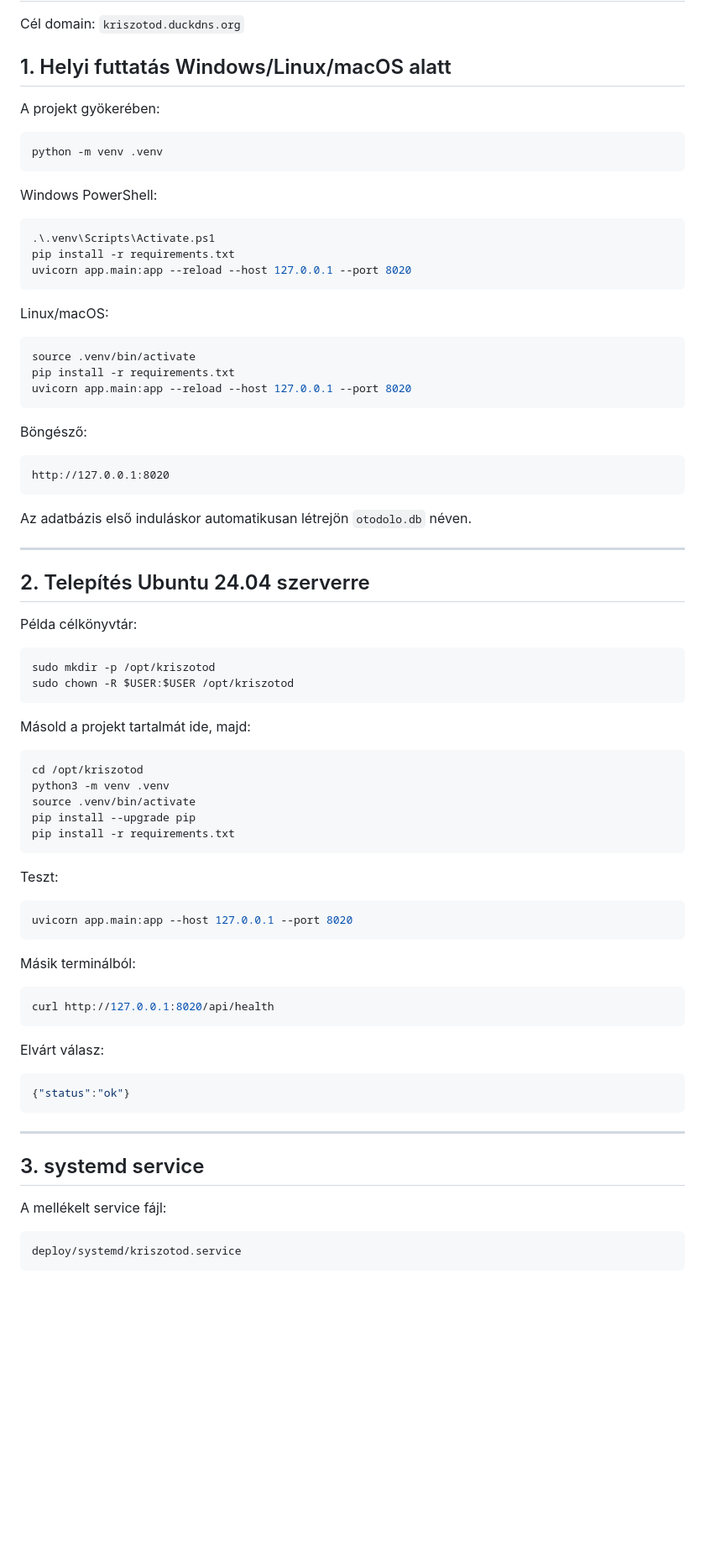
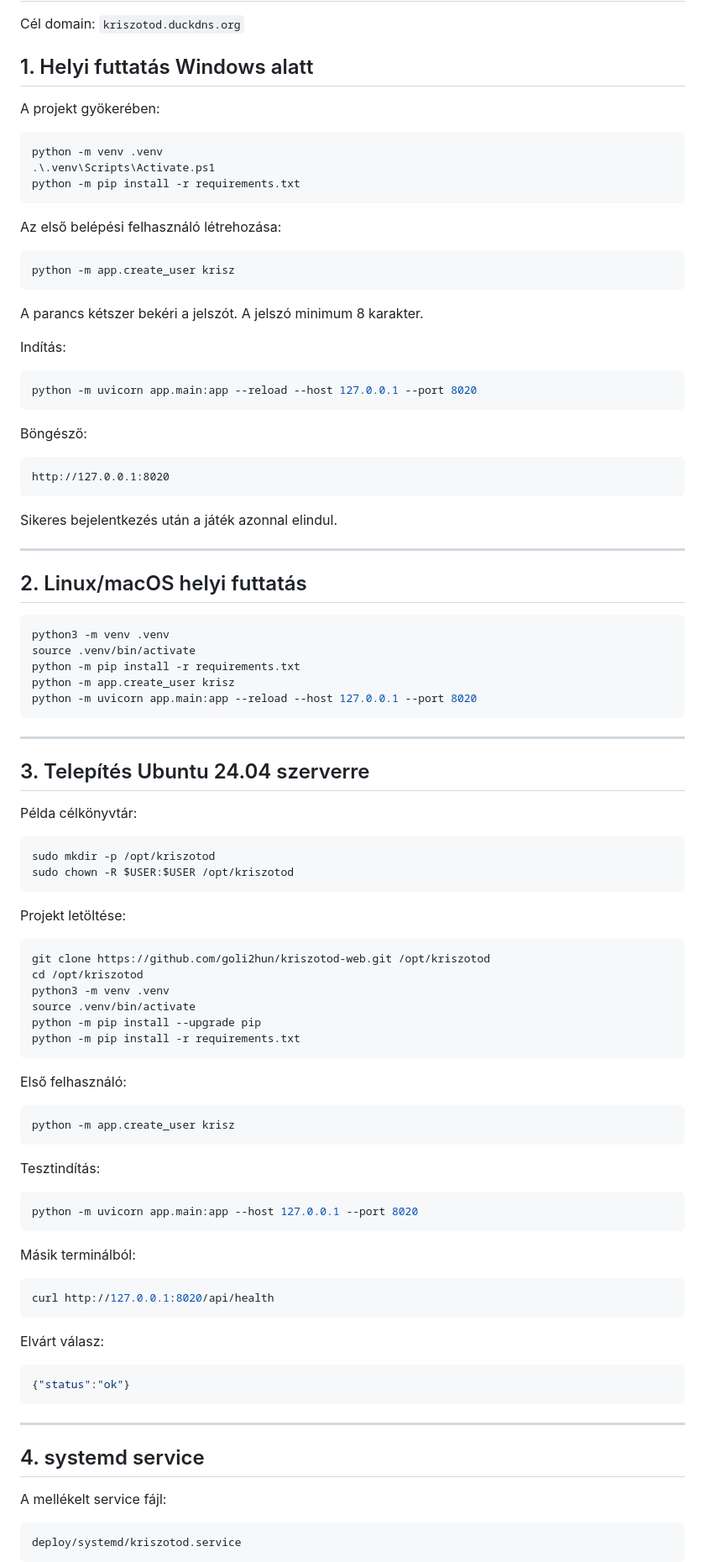
Before and after one commit to goli2hun/kriszotod-web, a Markdown page: INSTALL.md, the part around one of its changes. Shown at 84% size. Drawn GitHub-style; blank space fills up the shorter version.

````diff
--- a/INSTALL.md
+++ b/INSTALL.md
@@ -2,28 +2,28 @@
 
 Cél domain: `kriszotod.duckdns.org`
 
-## 1. Helyi futtatás Windows/Linux/macOS alatt
+## 1. Helyi futtatás Windows alatt
 
 A projekt gyökerében:
 
-```bash
+```powershell
 python -m venv .venv
+.\.venv\Scripts\Activate.ps1
+python -m pip install -r requirements.txt
 ```
 
-Windows PowerShell:
+Az első belépési felhasználó létrehozása:
 
 ```powershell
-.\.venv\Scripts\Activate.ps1
-pip install -r requirements.txt
-uvicorn app.main:app --reload --host 127.0.0.1 --port 8020
+python -m app.create_user krisz
 ```
 
-Linux/macOS:
+A parancs kétszer bekéri a jelszót. A jelszó minimum 8 karakter.
 
-```bash
-source .venv/bin/activate
-pip install -r requirements.txt
-uvicorn app.main:app --reload --host 127.0.0.1 --port 8020
+Indítás:
+
+```powershell
+python -m uvicorn app.main:app --reload --host 127.0.0.1 --port 8020
 ```
 
 Böngésző:
@@ -32,11 +32,23 @@ Böngésző:
 http://127.0.0.1:8020
 ```
 
-Az adatbázis első induláskor automatikusan létrejön `otodolo.db` néven.
+Sikeres bejelentkezés után a játék azonnal elindul.
 
 ---
 
-## 2. Telepítés Ubuntu 24.04 szerverre
+## 2. Linux/macOS helyi futtatás
+
+```bash
+python3 -m venv .venv
+source .venv/bin/activate
+python -m pip install -r requirements.txt
+python -m app.create_user krisz
+python -m uvicorn app.main:app --reload --host 127.0.0.1 --port 8020
+```
+
+---
+
+## 3. Telepítés Ubuntu 24.04 szerverre
 
 Példa célkönyvtár:
 
@@ -45,20 +57,27 @@ sudo mkdir -p /opt/kriszotod
 sudo chown -R $USER:$USER /opt/kriszotod
 ```
 
-Másold a projekt tartalmát ide, majd:
+Projekt letöltése:
 
 ```bash
+git clone https://github.com/goli2hun/kriszotod-web.git /opt/kriszotod
 cd /opt/kriszotod
 python3 -m venv .venv
 source .venv/bin/activate
-pip install --upgrade pip
-pip install -r requirements.txt
+python -m pip install --upgrade pip
+python -m pip install -r requirements.txt
 ```
 
-Teszt:
+Első felhasználó:
 
 ```bash
-uvicorn app.main:app --host 127.0.0.1 --port 8020
+python -m app.create_user krisz
+```
+
+Tesztindítás:
+
+```bash
+python -m uvicorn app.main:app --host 127.0.0.1 --port 8020
 ```
 
 Másik terminálból:
@@ -75,7 +94,7 @@ Elvárt válasz:
 
 ---
 
-## 3. systemd service
+## 4. systemd service
 
 A mellékelt service fájl:
 
````
Also changed, not shown: other parts of INSTALL.md (+26 -18 lines).
